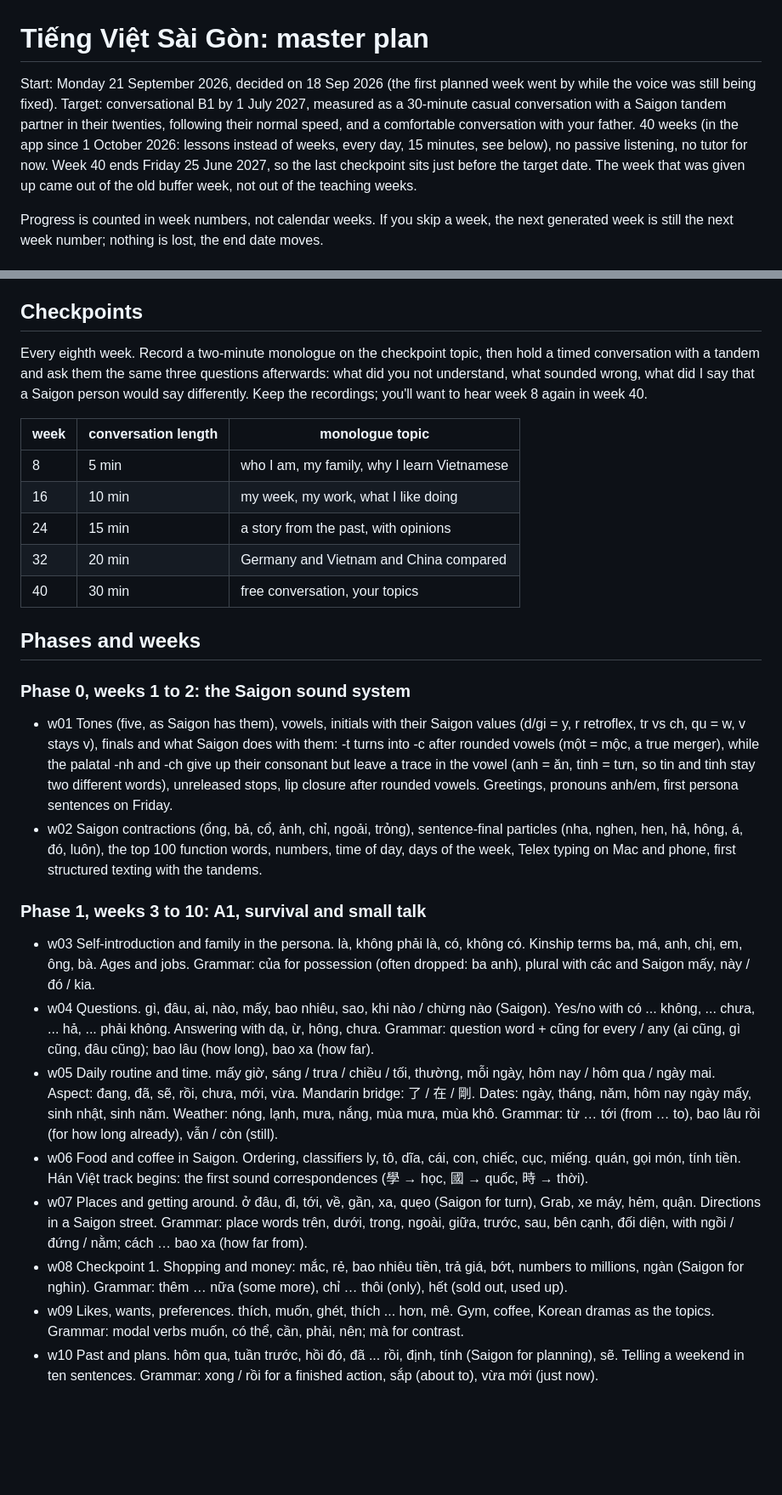
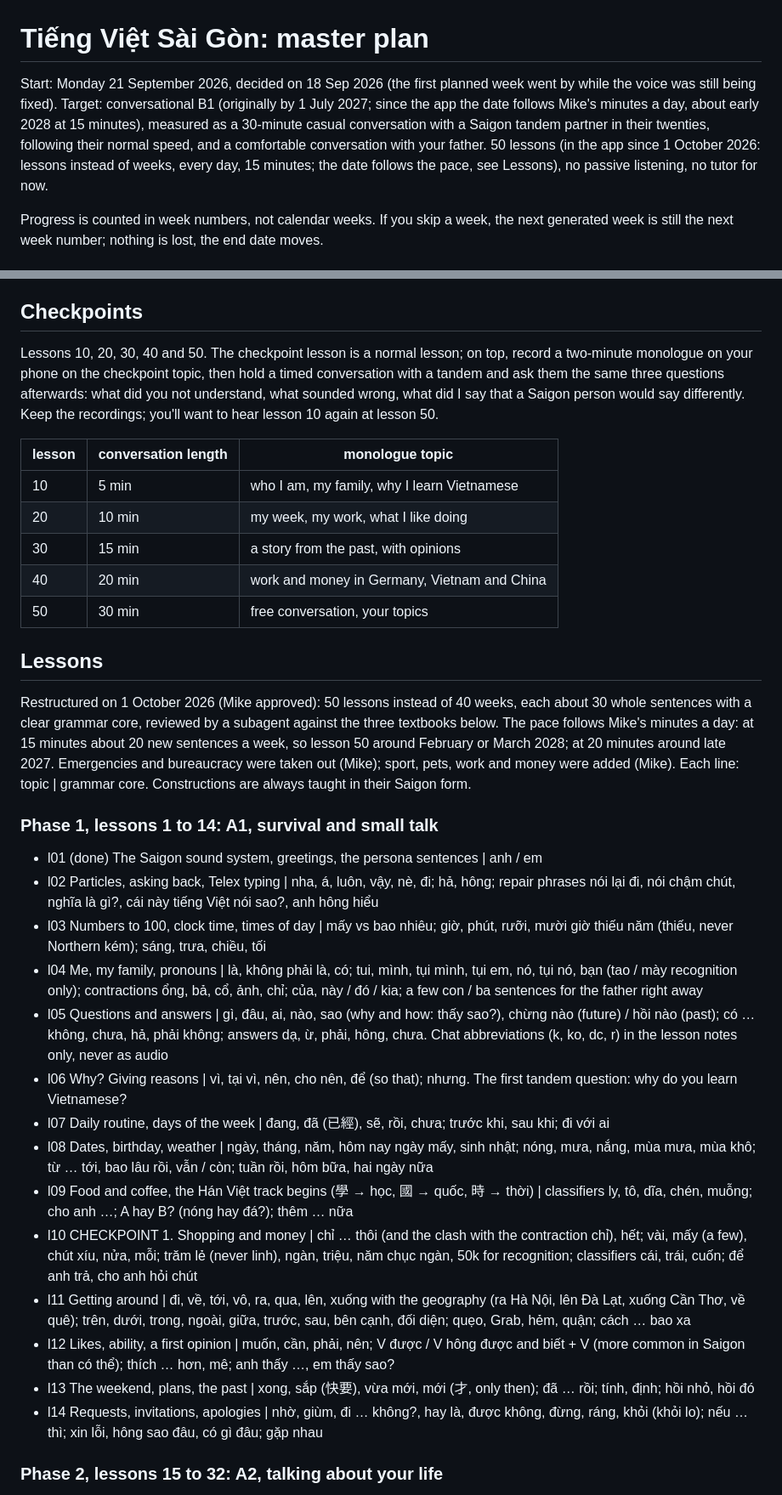
Before and after one commit to deutschmitmike/tieng-viet, a Markdown page: plan.md, 2 parts joined by grey strips. Shown at 85% size. Rendered like a GitHub page; blank space fills up the shorter version.

Commit message:
Plan neu: 50 Lektionen nach Pruefung, Sport, Haustiere, Arbeit und Geld neu, Notfaelle raus
Co-Authored-By: Claude Opus 5.5 <noreply@anthropic.com>

```diff
--- a/plan.md
+++ b/plan.md
@@ -1,6 +1,6 @@
 # Tiếng Việt Sài Gòn: master plan
 
-Start: Monday 21 September 2026, decided on 18 Sep 2026 (the first planned week went by while the voice was still being fixed). Target: conversational B1 by 1 July 2027, measured as a 30-minute casual conversation with a Saigon tandem partner in their twenties, following their normal speed, and a comfortable conversation with your father. 40 weeks (in the app since 1 October 2026: lessons instead of weeks, every day, 15 minutes, see below), no passive listening, no tutor for now. Week 40 ends Friday 25 June 2027, so the last checkpoint sits just before the target date. The week that was given up came out of the old buffer week, not out of the teaching weeks.
+Start: Monday 21 September 2026, decided on 18 Sep 2026 (the first planned week went by while the voice was still being fixed). Target: conversational B1 (originally by 1 July 2027; since the app the date follows Mike's minutes a day, about early 2028 at 15 minutes), measured as a 30-minute casual conversation with a Saigon tandem partner in their twenties, following their normal speed, and a comfortable conversation with your father. 50 lessons (in the app since 1 October 2026: lessons instead of weeks, every day, 15 minutes; the date follows the pace, see Lessons), no passive listening, no tutor for now.
 
 Progress is counted in week numbers, not calendar weeks. If you skip a week, the next generated week is still the next week number; nothing is lost, the end date moves.
 
@@ -24,31 +24,36 @@ Shadowing means matching the voice, not translating. Pitch, length, the cut at t
 
 ## Checkpoints
 
-Every eighth week. Record a two-minute monologue on the checkpoint topic, then hold a timed conversation with a tandem and ask them the same three questions afterwards: what did you not understand, what sounded wrong, what did I say that a Saigon person would say differently. Keep the recordings; you'll want to hear week 8 again in week 40.
+Lessons 10, 20, 30, 40 and 50. The checkpoint lesson is a normal lesson; on top, record a two-minute monologue on your phone on the checkpoint topic, then hold a timed conversation with a tandem and ask them the same three questions afterwards: what did you not understand, what sounded wrong, what did I say that a Saigon person would say differently. Keep the recordings; you'll want to hear lesson 10 again at lesson 50.
 
-| week | conversation length | monologue topic |
+| lesson | conversation length | monologue topic |
 |---|---|---|
-| 8 | 5 min | who I am, my family, why I learn Vietnamese |
-| 16 | 10 min | my week, my work, what I like doing |
-| 24 | 15 min | a story from the past, with opinions |
-| 32 | 20 min | Germany and Vietnam and China compared |
-| 40 | 30 min | free conversation, your topics |
+| 10 | 5 min | who I am, my family, why I learn Vietnamese |
+| 20 | 10 min | my week, my work, what I like doing |
+| 30 | 15 min | a story from the past, with opinions |
+| 40 | 20 min | work and money in Germany, Vietnam and China |
+| 50 | 30 min | free conversation, your topics |
 
-## Phases and weeks
+## Lessons
 
-### Phase 0, weeks 1 to 2: the Saigon sound system
+Restructured on 1 October 2026 (Mike approved): 50 lessons instead of 40 weeks, each about 30 whole sentences with a clear grammar core, reviewed by a subagent against the three textbooks below. The pace follows Mike's minutes a day: at 15 minutes about 20 new sentences a week, so lesson 50 around February or March 2028; at 20 minutes around late 2027. Emergencies and bureaucracy were taken out (Mike); sport, pets, work and money were added (Mike). Each line: topic | grammar core. Constructions are always taught in their Saigon form.
 
-- w01 Tones (five, as Saigon has them), vowels, initials with their Saigon values (d/gi = y, r retroflex, tr vs ch, qu = w, v stays v), finals and what Saigon does with them: -t turns into -c after rounded vowels (một = mộc, a true merger), while the palatal -nh and -ch give up their consonant but leave a trace in the vowel (anh = ăn, tinh = tưn, so tin and tinh stay two different words), unreleased stops, lip closure after rounded vowels. Greetings, pronouns anh/em, first persona sentences on Friday.
-- w02 Saigon contractions (ổng, bả, cổ, ảnh, chỉ, ngoải, trỏng), sentence-final particles (nha, nghen, hen, hả, hông, á, đó, luôn), the top 100 function words, numbers, time of day, days of the week, Telex typing on Mac and phone, first structured texting with the tandems.
+### Phase 1, lessons 1 to 14: A1, survival and small talk
 
-### Phase 1, weeks 3 to 10: A1, survival and small talk
+- l01 (done) The Saigon sound system, greetings, the persona sentences | anh / em
+- l02 Particles, asking back, Telex typing | nha, á, luôn, vậy, nè, đi; hả, hông; repair phrases nói lại đi, nói chậm chút, nghĩa là gì?, cái này tiếng Việt nói sao?, anh hông hiểu
+- l03 Numbers to 100, clock time, times of day | mấy vs bao nhiêu; giờ, phút, rưỡi, mười giờ thiếu năm (thiếu, never Northern kém); sáng, trưa, chiều, tối
+- l04 Me, my family, pronouns | là, không phải là, có; tui, mình, tụi mình, tụi em, nó, tụi nó, bạn (tao / mày recognition only); contractions ổng, bả, cổ, ảnh, chỉ; của, này / đó / kia; a few con / ba sentences for the father right away
+- l05 Questions and answers | gì, đâu, ai, nào, sao (why and how: thấy sao?), chừng nào (future) / hồi nào (past); có … không, chưa, hả, phải không; answers dạ, ừ, phải, hông, chưa. Chat abbreviations (k, ko, dc, r) in the lesson notes only, never as audio
+- l06 Why? Giving reasons | vì, tại vì, nên, cho nên, để (so that); nhưng. The first tandem question: why do you learn Vietnamese?
+- l07 Daily routine, days of the week | đang, đã (已經), sẽ, rồi, chưa; trước khi, sau khi; đi với ai
+- l08 Dates, birthday, weather | ngày, tháng, năm, hôm nay ngày mấy, sinh nhật; nóng, mưa, nắng, mùa mưa, mùa khô; từ … tới, bao lâu rồi, vẫn / còn; tuần rồi, hôm bữa, hai ngày nữa
+- l09 Food and coffee, the Hán Việt track begins (學 → học, 國 → quốc, 時 → thời) | classifiers ly, tô, dĩa, chén, muỗng; cho anh …; A hay B? (nóng hay đá?); thêm … nữa
+- l10 CHECKPOINT 1. Shopping and money | chỉ … thôi (and the clash with the contraction chỉ), hết; vài, mấy (a few), chút xíu, nửa, mỗi; trăm lẻ (never linh), ngàn, triệu, năm chục ngàn, 50k for recognition; classifiers cái, trái, cuốn; để anh trả, cho anh hỏi chút
+- l11 Getting around | đi, về, tới, vô, ra, qua, lên, xuống with the geography (ra Hà Nội, lên Đà Lạt, xuống Cần Thơ, về quê); trên, dưới, trong, ngoài, giữa, trước, sau, bên cạnh, đối diện; quẹo, Grab, hẻm, quận; cách … bao xa
+- l12 Likes, ability, a first opinion | muốn, cần, phải, nên; V được / V hông được and biết + V (more common in Saigon than có thể); thích … hơn, mê; anh thấy …, em thấy sao?
+- l13 The weekend, plans, the past | xong, sắp (快要), vừa mới, mới (才, only then); đã … rồi; tính, định; hồi nhỏ, hồi đó
+- l14 Requests, invitations, apologies | nhờ, giùm, đi … không?, hay là, được không, đừng, ráng, khỏi (khỏi lo); nếu … thì; xin lỗi, hông sao đâu, có gì đâu; gặp nhau
 
-- w03 Self-introduction and family in the persona. là, không phải là, có, không có. Kinship terms ba, má, anh, chị, em, ông, bà. Ages and jobs. Grammar: của for possession (often dropped: ba anh), plural with các and Saigon mấy, này / đó / kia.
-- w04 Questions. gì, đâu, ai, nào, mấy, bao nhiêu, sao, khi nào / chừng nào (Saigon). Yes/no with có ... không, ... chưa, ... hả, ... phải không. Answering with dạ, ừ, hông, chưa. Grammar: question word + cũng for every / any (ai cũng, gì cũng, đâu cũng); bao lâu (how long), bao xa (how far).
-- w05 Daily routine and time. mấy giờ, sáng / trưa / chiều / tối, thường, mỗi ngày, hôm nay / hôm qua / ngày mai. Aspect: đang, đã, sẽ, rồi, chưa, mới, vừa. Mandarin bridge: 了 / 在 / 剛. Dates: ngày, tháng, năm, hôm nay ngày mấy, sinh nhật, sinh năm. Weather: nóng, lạnh, mưa, nắng, mùa mưa, mùa khô. Grammar: từ … tới (from … to), bao lâu rồi (for how long already), vẫn / còn (still).
-- w06 Food and coffee in Saigon. Ordering, classifiers ly, tô, dĩa, cái, con, chiếc, cục, miếng. quán, gọi món, tính tiền. Hán Việt track begins: the first sound correspondences (學 → học, 國 → quốc, 時 → thời).
-- w07 Places and getting around. ở đâu, đi, tới, về, gần, xa, quẹo (Saigon for turn), Grab, xe máy, hẻm, quận. Directions in a Saigon street. Grammar: place words trên, dưới, trong, ngoài, giữa, trước, sau, bên cạnh, đối diện, with ngồi / đứng / nằm; cách … bao xa (how far from).
-- w08 Checkpoint 1. Shopping and money: mắc, rẻ, bao nhiêu tiền, trả giá, bớt, numbers to millions, ngàn (Saigon for nghìn). Grammar: thêm … nữa (some more), chỉ … thôi (only), hết (sold out, used up).
-- w09 Likes, wants, preferences. thích, muốn, ghét, thích ... hơn, mê. Gym, coffee, Korean dramas as the topics. Grammar: modal verbs muốn, có thể, cần, phải, nên; mà for contrast.
-- w10 Past and plans. hôm qua, tuần trước, hồi đó, đã ... rồi, định, tính (Saigon for planning), sẽ. Telling a weekend in ten sentences. Grammar: xong / rồi for a finished action, sắp (about to), vừa mới (just now).
+### Phase 2, lessons 15 to 32: A2, talking about your life
 
```
Also changed, not shown: other parts of plan.md (+48 -35 lines), CLAUDE.md (+1 -1 lines), WEEKLY.md (+1 -1 lines).
